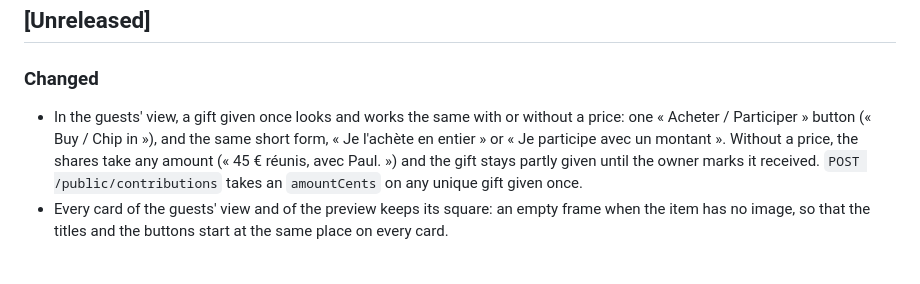
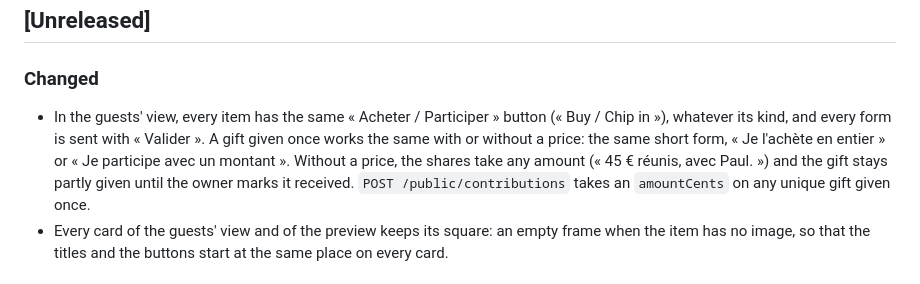
Before and after one commit to Arcanexus/wishalia, a Markdown page: CHANGELOG.md, the part around the change. Rendered like a GitHub page.

```diff
--- a/CHANGELOG.md
+++ b/CHANGELOG.md
@@ -8,9 +8,10 @@ All notable changes to this project are documented here. The format follows
 
 ### Changed
 
-- In the guests' view, a gift given once looks and works the same with or without a price: one
-  « Acheter / Participer » button (« Buy / Chip in »), and the same short form, « Je l'achète en
-  entier » or « Je participe avec un montant ». Without a price, the shares take any amount (« 45 €
+- In the guests' view, every item has the same « Acheter / Participer » button (« Buy / Chip in »),
+  whatever its kind, and every form is sent with « Valider ». A gift given once works the same with
+  or without a price: the same short form, « Je l'achète en entier » or « Je participe avec un
+  montant ». Without a price, the shares take any amount (« 45 €
   réunis, avec Paul. ») and the gift stays partly given until the owner marks it received.
   `POST /public/contributions` takes an `amountCents` on any unique gift given once.
 - Every card of the guests' view and of the preview keeps its square: an empty frame when the item
```
Also changed, not shown: docs/public-view.md (+3 -5 lines), docs/images/public-event-dark.png, docs/images/public-gauge.png, docs/images/public-list-en.png, docs/images/public-list.png, docs/images/public-mine-dark.png, 5 other files.
